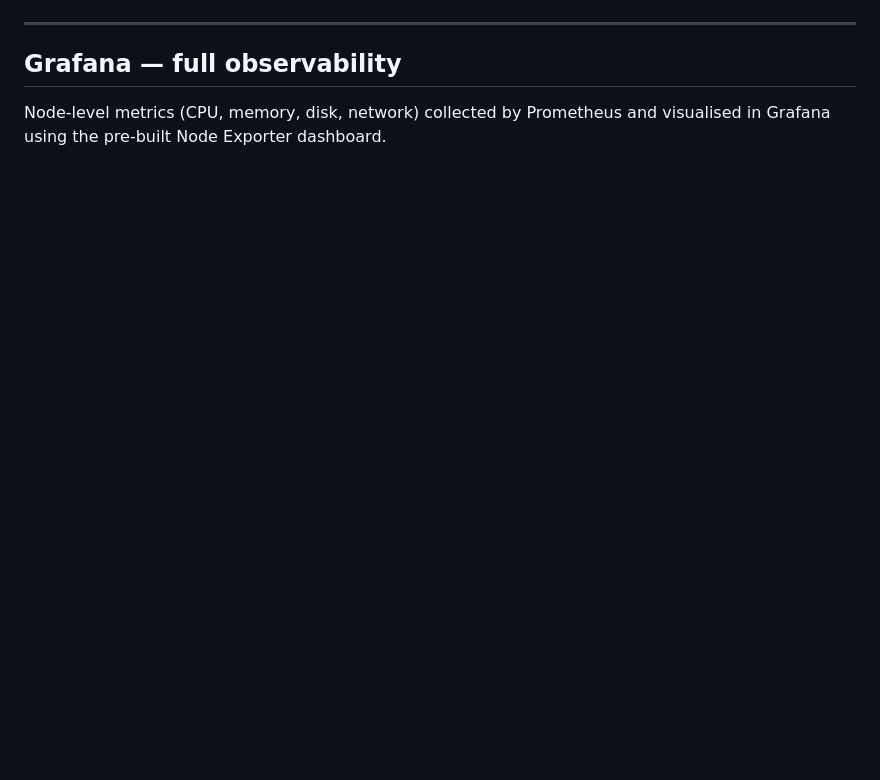
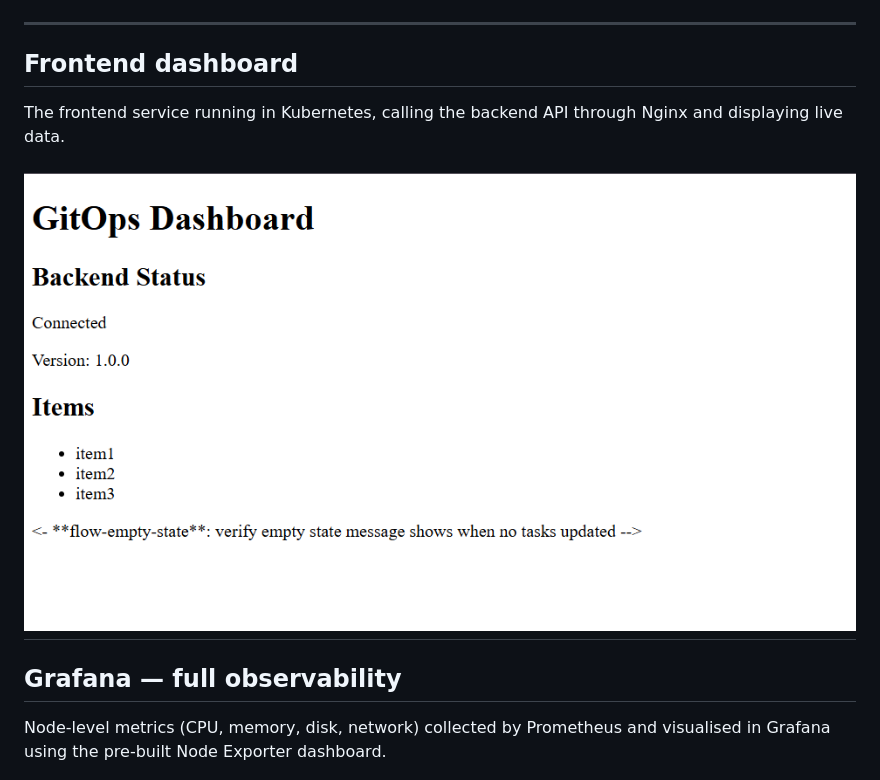
Before and after one commit to QandeLand/gitops-platform, a Markdown page: README.md, the part around the change. Rendered like a GitHub page; blank space fills up the shorter version.

Commit message:
docs: add frontend dashboard screenshot to README

```diff
--- a/README.md
+++ b/README.md
@@ -116,6 +116,13 @@ All three ArgoCD applications running simultaneously — dev backend, prod backe
 
 ---
 
+## Frontend dashboard
+
+The frontend service running in Kubernetes, calling the backend API through Nginx and displaying live data.
+
+![Frontend dashboard](docs/screenshots/frontend-dashboard.png)
+---
+
 ## Grafana — full observability
 
 Node-level metrics (CPU, memory, disk, network) collected by Prometheus
```
